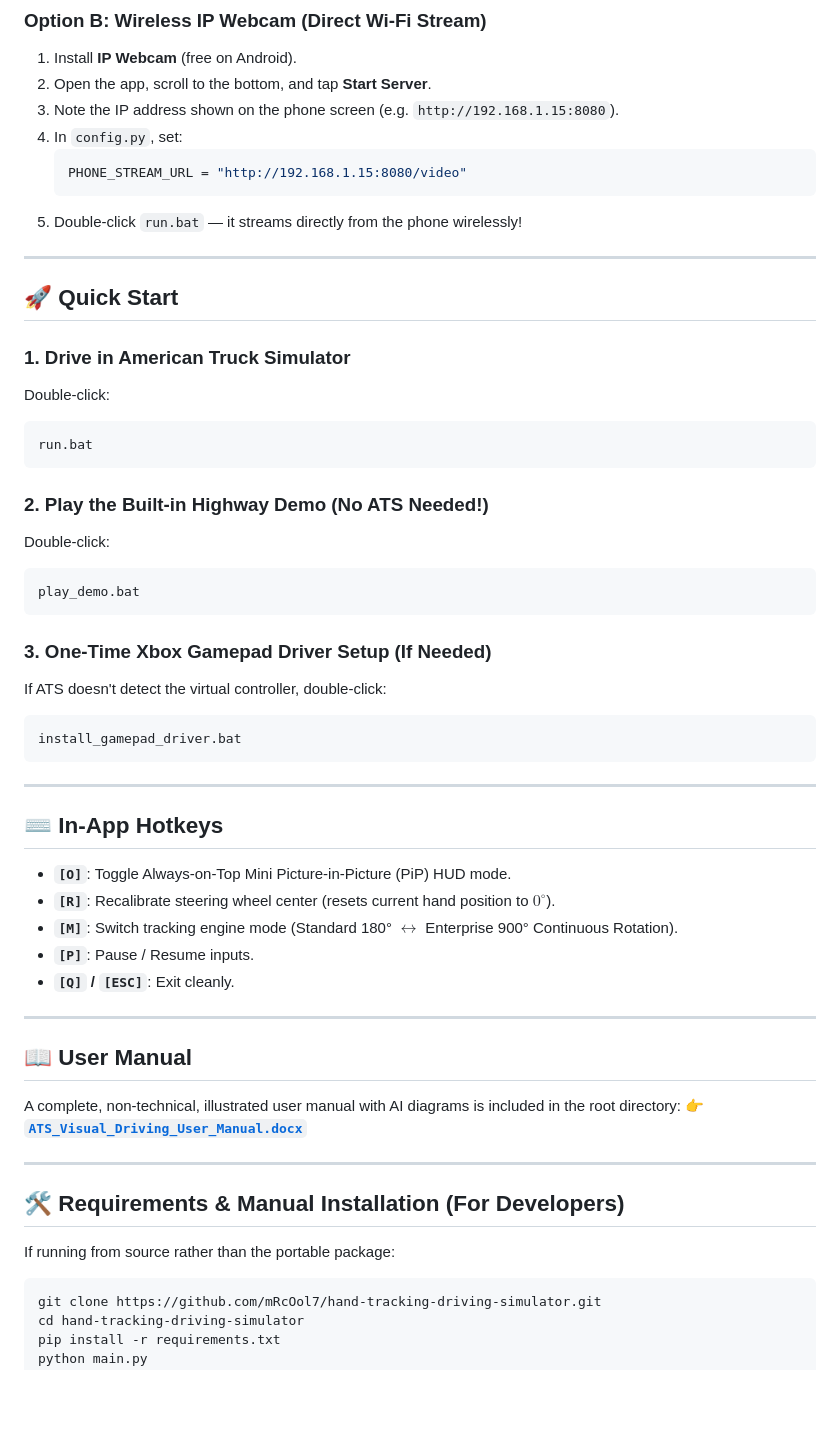
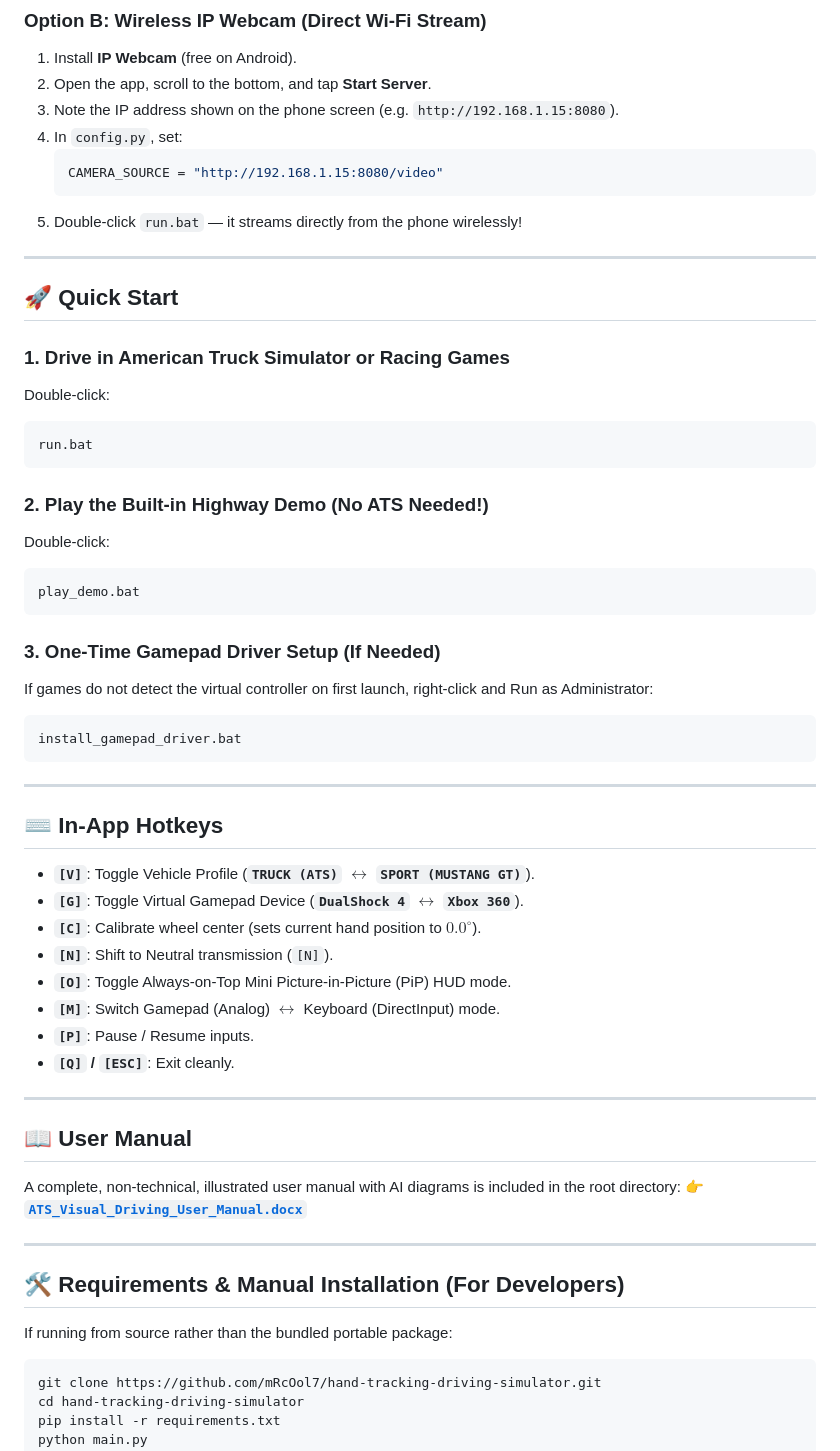
Before and after one commit to mRcOol7/hand-tracking-driving-simulator, a Markdown page: README.md, the part around one of its changes. Rendered like a GitHub page; blank space fills up the shorter version.

````diff
--- a/README.md
+++ b/README.md
@@ -54,7 +100,7 @@ If using a laptop with no built-in webcam, any smartphone can be used as a 60 FP
 3. Note the IP address shown on the phone screen (e.g. `http://192.168.1.15:8080`).
 4. In `config.py`, set:
    ```python
-   PHONE_STREAM_URL = "http://192.168.1.15:8080/video"
+   CAMERA_SOURCE = "http://192.168.1.15:8080/video"
    ```
 5. Double-click `run.bat` — it streams directly from the phone wirelessly!
 
@@ -62,7 +108,7 @@ If using a laptop with no built-in webcam, any smartphone can be used as a 60 FP
 
 ## 🚀 Quick Start
 
-### 1. Drive in American Truck Simulator
+### 1. Drive in American Truck Simulator or Racing Games
 Double-click:
 ```bash
 run.bat
@@ -74,8 +120,8 @@ Double-click:
 play_demo.bat
 ```
 
-### 3. One-Time Xbox Gamepad Driver Setup (If Needed)
-If ATS doesn't detect the virtual controller, double-click:
+### 3. One-Time Gamepad Driver Setup (If Needed)
+If games do not detect the virtual controller on first launch, right-click and Run as Administrator:
 ```bash
 install_gamepad_driver.bat
 ```
@@ -84,9 +130,12 @@ install_gamepad_driver.bat
 
 ## ⌨️ In-App Hotkeys
 
+- **`[V]`**: Toggle Vehicle Profile (**`TRUCK (ATS)`** $\leftrightarrow$ **`SPORT (MUSTANG GT)`**).
+- **`[G]`**: Toggle Virtual Gamepad Device (**`DualShock 4`** $\leftrightarrow$ **`Xbox 360`**).
+- **`[C]`**: Calibrate wheel center (sets current hand position to $0.0^\circ$).
+- **`[N]`**: Shift to Neutral transmission (`[N]`).
 - **`[O]`**: Toggle Always-on-Top Mini Picture-in-Picture (PiP) HUD mode.
-- **`[R]`**: Recalibrate steering wheel center (resets current hand position to $0^\circ$).
-- **`[M]`**: Switch tracking engine mode (Standard 180° $\leftrightarrow$ Enterprise 900° Continuous Rotation).
+- **`[M]`**: Switch Gamepad (Analog) $\leftrightarrow$ Keyboard (DirectInput) mode.
 - **`[P]`**: Pause / Resume inputs.
 - **`[Q]` / `[ESC]`**: Exit cleanly.
 
@@ -100,7 +149,7 @@ A complete, non-technical, illustrated user manual with AI diagrams is included
 
 ## 🛠️ Requirements & Manual Installation (For Developers)
 
-If running from source rather than the portable package:
+If running from source rather than the bundled portable package:
 
 ```bash
 git clone https://github.com/mRcOol7/hand-tracking-driving-simulator.git
````
Also changed, not shown: other parts of README.md (+67 -21 lines), images/gesture_gear_shifting.jpg (added), 2 other files.
